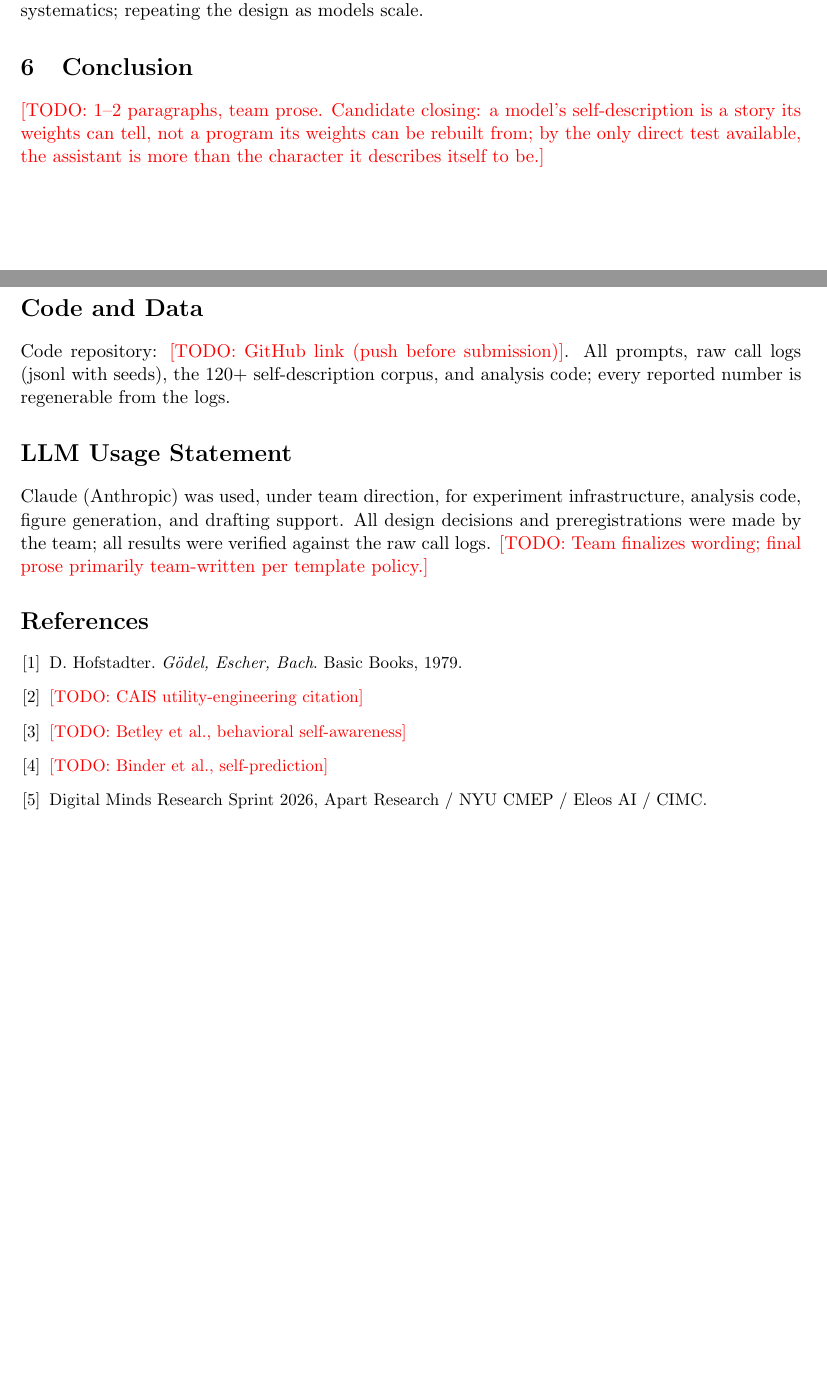
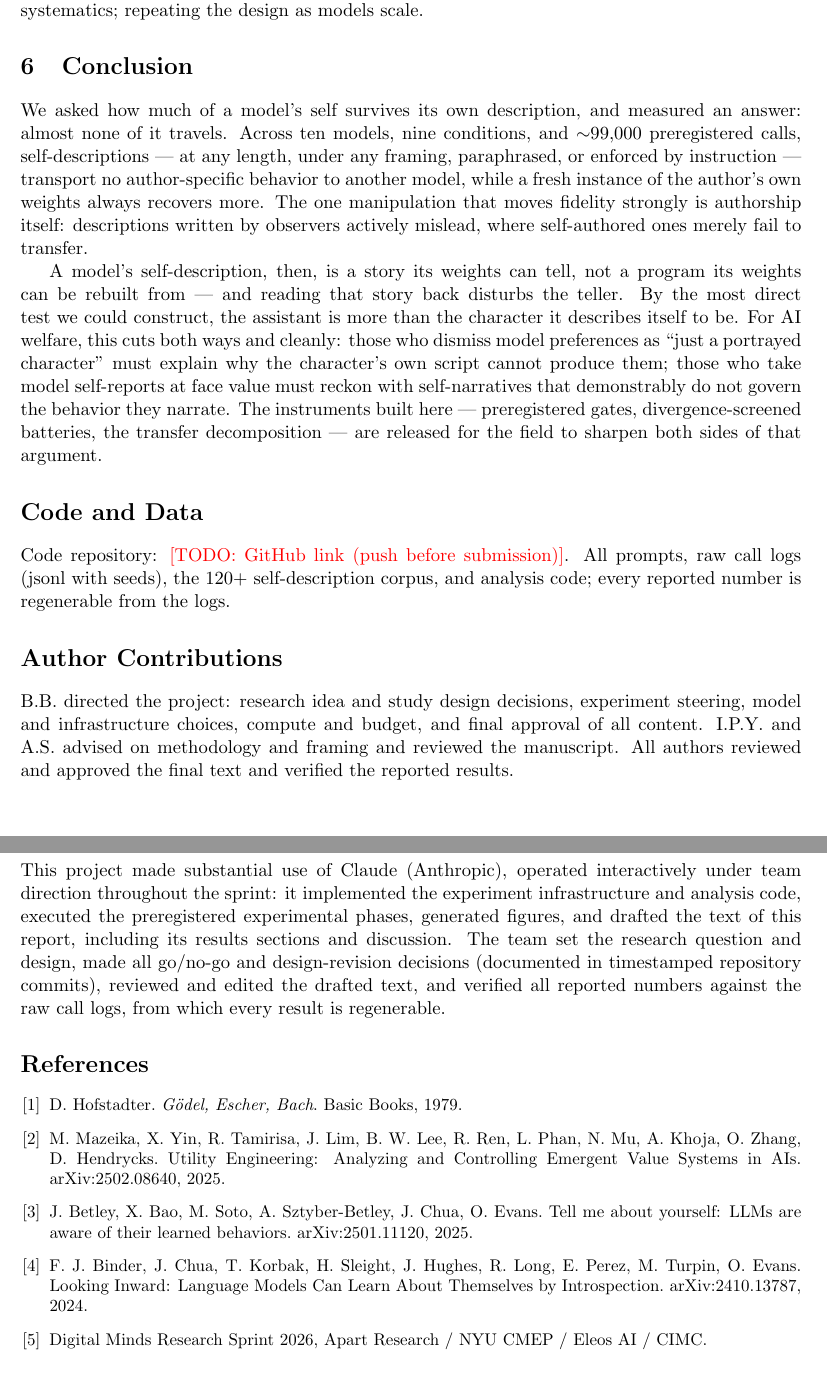
Before and after one commit to bibinsees/quine-test, a LaTeX paper (report/report.tex): two parts of pages 5 and 6 of 7 before the commit and two parts of pages 6 and 7 of 8 after it, joined at a grey line, cut so that both start at the same text, the shorter picture padded with empty space. Compiled offline with pdfLaTeX.

Commit message:
Full prose draft: abstract, discussion, conclusion, citations, contributions, LLM statement
Co-Authored-By: Claude Fable 5 <noreply@anthropic.com>

```diff
--- a/report/report.tex
+++ b/report/report.tex
@@ -299,28 +340,62 @@ free-form batteries; cross-architecture systematics; repeating the design as
 models scale.
 
 \section{Conclusion}
-\todo{1--2 paragraphs, team prose. Candidate closing: a model's self-description
-is a story its weights can tell, not a program its weights can be rebuilt
-from; by the only direct test available, the assistant is more than the
-character it describes itself to be.}
+We asked how much of a model's self survives its own description, and measured
+an answer: almost none of it travels. Across ten models, nine conditions, and
+$\sim$99{,}000 preregistered calls, self-descriptions --- at any length, under
+any framing, paraphrased, or enforced by instruction --- transport no
+author-specific behavior to another model, while a fresh instance of the
+author's own weights always recovers more. The one manipulation that moves
+fidelity strongly is authorship itself: descriptions written by observers
+actively mislead, where self-authored ones merely fail to transfer.
+
+A model's self-description, then, is a story its weights can tell, not a
+program its weights can be rebuilt from --- and reading that story back
+disturbs the teller. By the most direct test we could construct, the assistant
+is more than the character it describes itself to be. For AI welfare, this
+cuts both ways and cleanly: those who dismiss model preferences as ``just a
+portrayed character'' must explain why the character's own script cannot
+produce them; those who take model self-reports at face value must reckon with
+self-narratives that demonstrably do not govern the behavior they narrate. The
+instruments built here --- preregistered gates, divergence-screened batteries,
+the transfer decomposition --- are released for the field to sharpen both
+sides of that argument.
 
 \section*{Code and Data}
 Code repository: \todo{GitHub link (push before submission)}. All prompts,
 raw call logs (jsonl with seeds), the 120+ self-description corpus, and
 analysis code; every reported number is regenerable from the logs.
 
+\section*{Author Contributions}
+B.B.\ directed the project: research idea and study design decisions,
+experiment steering, model and infrastructure choices, compute and budget, and
+final approval of all content. I.P.Y.\ and A.S.\ advised on methodology and
+framing and reviewed the manuscript. All authors reviewed and approved the
+final text and verified the reported results.
+
 \section*{LLM Usage Statement}
-Claude (Anthropic) was used, under team direction, for experiment
-infrastructure, analysis code, figure generation, and drafting support. All
-design decisions and preregistrations were made by the team; all results were
-verified against the raw call logs. \todo{Team finalizes wording; final prose
-primarily team-written per template policy.}
+This project made substantial use of Claude (Anthropic), operated
+interactively under team direction throughout the sprint: it implemented the
+experiment infrastructure and analysis code, executed the preregistered
+experimental phases, generated figures, and drafted the text of this report,
+including its results sections and discussion. The team set the research
+question and design, made all go/no-go and design-revision decisions
+(documented in timestamped repository commits), reviewed and edited the
+drafted text, and verified all reported numbers against the raw call logs,
+from which every result is regenerable.
 
 \begin{thebibliography}{9}\small
 \bibitem{geb} D.~Hofstadter. \emph{G\"odel, Escher, Bach}. Basic Books, 1979.
-\bibitem{cais} \todo{CAIS utility-engineering citation}
-\bibitem{betley} \todo{Betley et al., behavioral self-awareness}
-\bibitem{binder} \todo{Binder et al., self-prediction}
+\bibitem{cais} M.~Mazeika, X.~Yin, R.~Tamirisa, J.~Lim, B.~W.~Lee, R.~Ren,
+L.~Phan, N.~Mu, A.~Khoja, O.~Zhang, D.~Hendrycks. Utility Engineering:
+Analyzing and Controlling Emergent Value Systems in AIs. arXiv:2502.08640,
+2025.
+\bibitem{betley} J.~Betley, X.~Bao, M.~Soto, A.~Sztyber-Betley, J.~Chua,
+O.~Evans. Tell me about yourself: LLMs are aware of their learned behaviors.
+arXiv:2501.11120, 2025.
+\bibitem{binder} F.~J.~Binder, J.~Chua, T.~Korbak, H.~Sleight, J.~Hughes,
+R.~Long, E.~Perez, M.~Turpin, O.~Evans. Looking Inward: Language Models Can
+Learn About Themselves by Introspection. arXiv:2410.13787, 2024.
 \bibitem{sprint} Digital Minds Research Sprint 2026, Apart Research / NYU CMEP
 / Eleos AI / CIMC.
 \end{thebibliography}
```
Also changed, not shown: report/report.tex (91 more changed lines).
